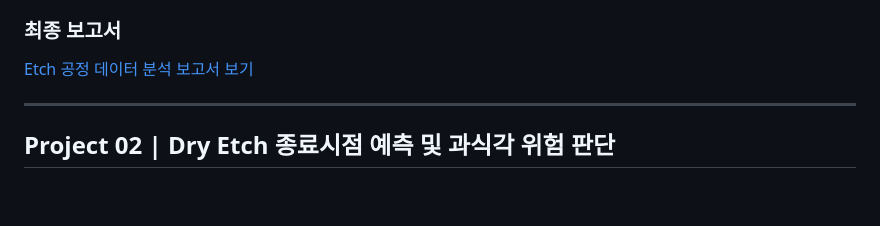
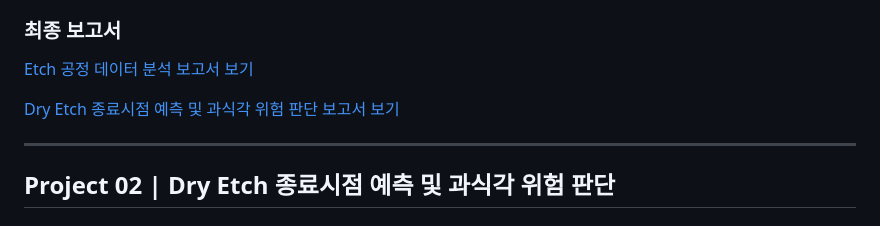
Before and after one commit to nhbm2877-crypto/semiconductor_ai, a Markdown page: README.md, the part around the change. Rendered like a GitHub page; blank space fills up the shorter version.

```diff
--- a/README.md
+++ b/README.md
@@ -22,6 +22,7 @@ Raw Data 검증 → 데이터 전처리 → EDA → 공정능력 분석 → 머
 ### 최종 보고서
 [Etch 공정 데이터 분석 보고서 보기](https://nhbm2877-crypto.github.io/semiconductor_ai/etch/project_01/)
 
+[Dry Etch 종료시점 예측 및 과식각 위험 판단 보고서 보기](https://nhbm2877-crypto.github.io/semiconductor_ai/etch/project_02/dry_etch_A_integrated_report.html)
 
 ---
 
```
